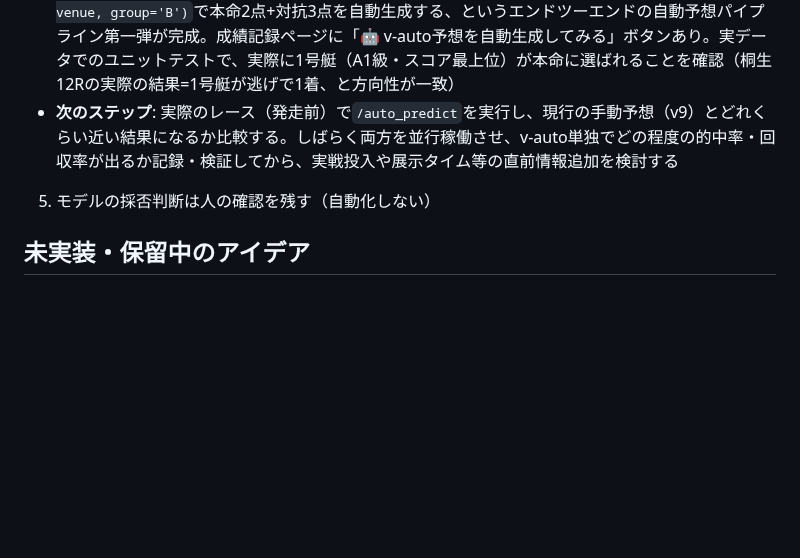
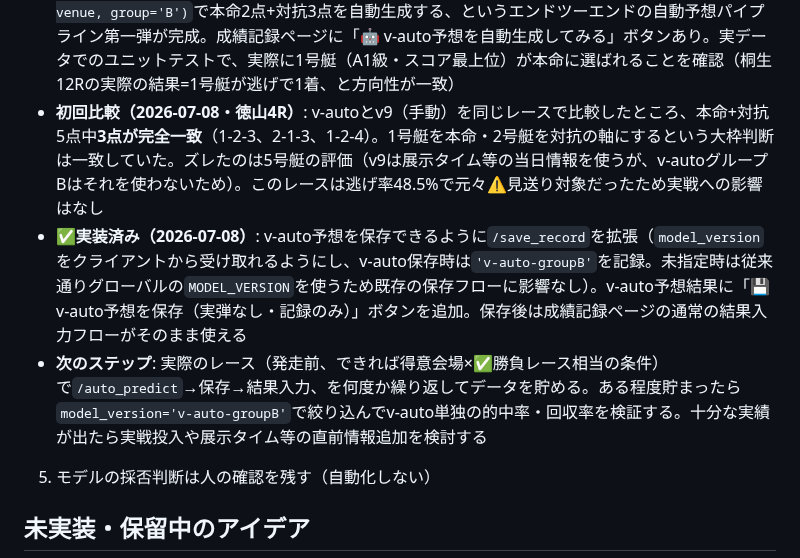
Before and after one commit to sukepbudou-svg/test, a Markdown page: CLAUDE.md, the part around the change. GitHub-like rendering; blank space fills up the shorter version.

Commit message:
v-auto初回比較結果と保存機能の実装をCLAUDE.mdに記録
Co-Authored-By: Claude Sonnet 5 <noreply@anthropic.com>
Claude-Session: https://claude.ai/code/session_01JNwYTNAG3VBFsQ1nMgRSf7

```diff
--- a/CLAUDE.md
+++ b/CLAUDE.md
@@ -178,7 +178,9 @@
 - **✅実装済み（2026-07-07）**: `_parse_racelist_html(html)`を追加。艇ごとにブロック分割し、登録番号・氏名・級別・F数・平均ST・全国勝率/2連率・モーター2連率を正規表現で抽出する。ユーザー提供の実HTML片で単体テスト済み（登録番号3623・深川真二選手・A1級・F0・平均ST0.14・全国勝率7.51・モーター2連率30.16を正確に抽出）。`/debug_racelist_parse`エンドポイントと「🧪 パーサーで6艇分を解析してみる」ボタンで、実際のレースで6艇まとめて解析できるか確認可能
 - **✅実機検証完了（2026-07-07・桐生12R）**: 初回は級別（A1以外）が空欄になる不具合があったが、A1は色付きspanタグ、それ以外の級はspan無しプレーンテキストという構造の違いに対応する修正（登録番号直後の「/ 級別」パターンで両対応）で解消。**6艇すべて（A1×3, B1×2, A2×1）で登録番号・氏名・級別・F数・平均ST・全国勝率・全国2連率・モーター2連率が正確に取得できることを確認済み**。これでグループBモデル「v-auto」に必要な公式データの自動取得ルートが完成した
 - **✅実装済み（2026-07-07）**: `/auto_predict`エンドポイントを追加。会場・レース番号・日付を指定すると、出走表を自動取得→`_parse_racelist_html()`でパース→`predict_single_factor(boats, venue, group='B')`で本命2点+対抗3点を自動生成する、というエンドツーエンドの自動予想パイプライン第一弾が完成。成績記録ページに「🤖 v-auto予想を自動生成してみる」ボタンあり。実データでのユニットテストで、実際に1号艇（A1級・スコア最上位）が本命に選ばれることを確認（桐生12Rの実際の結果=1号艇が逃げで1着、と方向性が一致）
-- **次のステップ**: 実際のレース（発走前）で`/auto_predict`を実行し、現行の手動予想（v9）とどれくらい近い結果になるか比較する。しばらく両方を並行稼働させ、v-auto単独でどの程度の的中率・回収率が出るか記録・検証してから、実戦投入や展示タイム等の直前情報追加を検討する
+- **初回比較（2026-07-08・徳山4R）**: v-autoとv9（手動）を同じレースで比較したところ、本命+対抗5点中**3点が完全一致**（1-2-3、2-1-3、1-2-4）。1号艇を本命・2号艇を対抗の軸にするという大枠判断は一致していた。ズレたのは5号艇の評価（v9は展示タイム等の当日情報を使うが、v-autoグループBはそれを使わないため）。このレースは逃げ率48.5%で元々⚠️見送り対象だったため実戦への影響はなし
+- **✅実装済み（2026-07-08）**: v-auto予想を保存できるように`/save_record`を拡張（`model_version`をクライアントから受け取れるようにし、v-auto保存時は`'v-auto-groupB'`を記録。未指定時は従来通りグローバルの`MODEL_VERSION`を使うため既存の保存フローに影響なし）。v-auto予想結果に「💾 v-auto予想を保存（実弾なし・記録のみ）」ボタンを追加。保存後は成績記録ページの通常の結果入力フローがそのまま使える
+- **次のステップ**: 実際のレース（発走前、できれば得意会場×✅勝負レース相当の条件）で`/auto_predict`→保存→結果入力、を何度か繰り返してデータを貯める。ある程度貯まったら`model_version='v-auto-groupB'`で絞り込んでv-auto単独の的中率・回収率を検証する。十分な実績が出たら実戦投入や展示タイム等の直前情報追加を検討する
 5. モデルの採否判断は人の確認を残す（自動化しない）
 
 ## 未実装・保留中のアイデア
```
